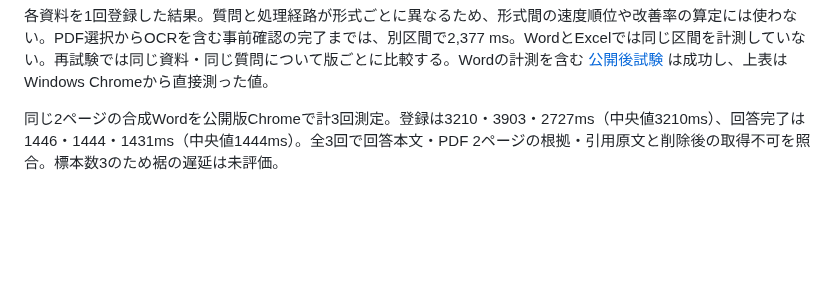
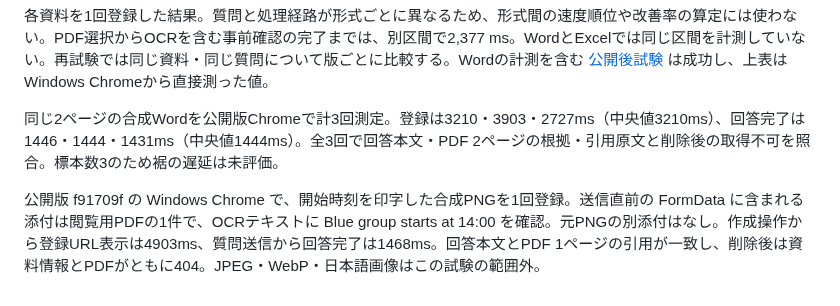
Before and after one commit to hiroakiaa/tsuyaku-kun, a Markdown page: docs/document-qa-verification.md, the part around the change. GitHub-like rendering; blank space fills up the shorter version.

Commit message:
Record published PNG OCR and upload verification

```diff
--- a/docs/document-qa-verification.md
+++ b/docs/document-qa-verification.md
@@ -127,3 +127,5 @@ R7要項の給食費を本番の全文・検索方式で各3回、順序を交
 各資料を1回登録した結果。質問と処理経路が形式ごとに異なるため、形式間の速度順位や改善率の算定には使わない。PDF選択からOCRを含む事前確認の完了までは、別区間で2,377 ms。WordとExcelでは同じ区間を計測していない。再試験では同じ資料・同じ質問について版ごとに比較する。Wordの計測を含む [公開後試験](https://github.com/hiroakiaa/tsuyaku-kun/actions/runs/43625038560) は成功し、上表はWindows Chromeから直接測った値。
 
 同じ2ページの合成Wordを公開版Chromeで計3回測定。登録は3210・3903・2727ms（中央値3210ms）、回答完了は1446・1444・1431ms（中央値1444ms）。全3回で回答本文・PDF 2ページの根拠・引用原文と削除後の取得不可を照合。標本数3のため裾の遅延は未評価。
+
+公開版 f91709f の Windows Chrome で、開始時刻を印字した合成PNGを1回登録。送信直前の FormData に含まれる添付は閲覧用PDFの1件で、OCRテキストに Blue group starts at 14:00 を確認。元PNGの別添付はなし。作成操作から登録URL表示は4903ms、質問送信から回答完了は1468ms。回答本文とPDF 1ページの引用が一致し、削除後は資料情報とPDFがともに404。JPEG・WebP・日本語画像はこの試験の範囲外。
```
